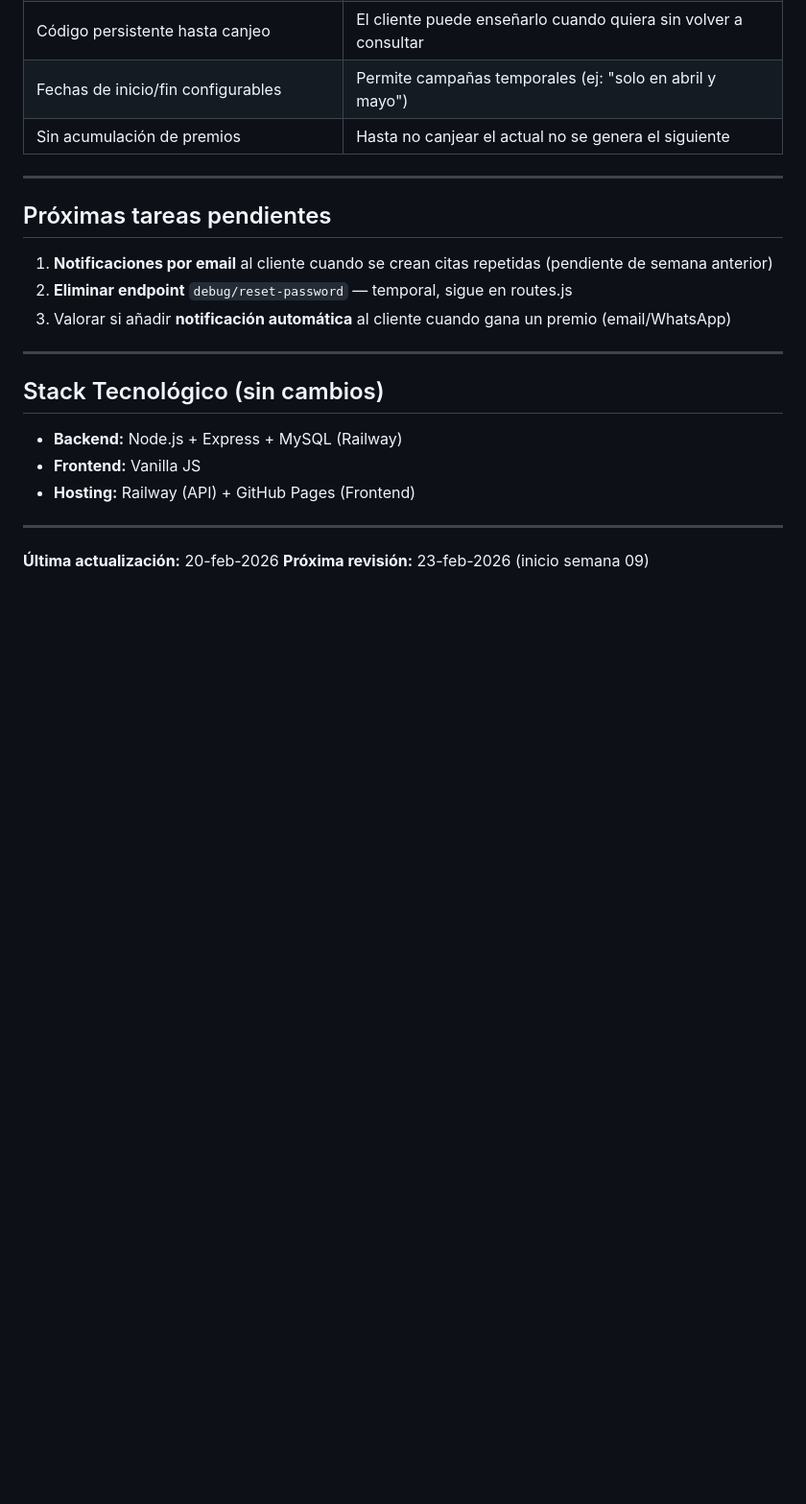
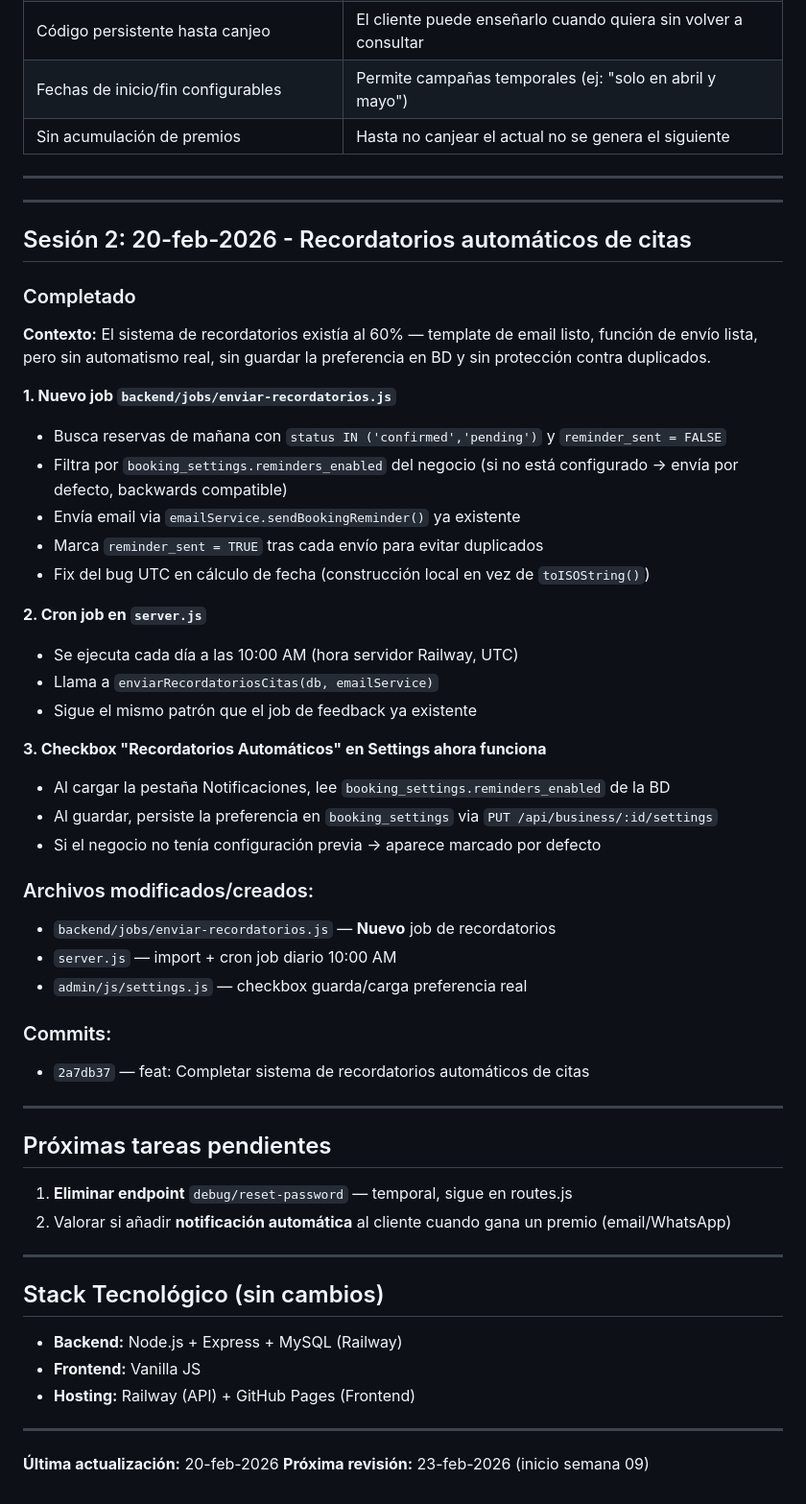
Before and after one commit to vrodriguezbernal95/stickywork.github.io, a Markdown page: historico/HISTORICO_SEMANA_08_2026.md, the part around the change. Shown at 96% size. Rendered like a GitHub page; blank space fills up the shorter version.

Commit message:
docs: Actualizar histórico semana 08/2026 con sesión 2 - Recordatorios automáticos

```diff
--- a/historico/HISTORICO_SEMANA_08_2026.md
+++ b/historico/HISTORICO_SEMANA_08_2026.md
@@ -89,11 +89,45 @@ Implementación de un sistema de tarjeta de sellos digital que permite a los pro
 
 ---
 
+---
+
+## Sesión 2: 20-feb-2026 - Recordatorios automáticos de citas
+
+### Completado
+
+**Contexto:** El sistema de recordatorios existía al 60% — template de email listo, función de envío lista, pero sin automatismo real, sin guardar la preferencia en BD y sin protección contra duplicados.
+
+**1. Nuevo job `backend/jobs/enviar-recordatorios.js`**
+- Busca reservas de mañana con `status IN ('confirmed','pending')` y `reminder_sent = FALSE`
+- Filtra por `booking_settings.reminders_enabled` del negocio (si no está configurado → envía por defecto, backwards compatible)
+- Envía email via `emailService.sendBookingReminder()` ya existente
+- Marca `reminder_sent = TRUE` tras cada envío para evitar duplicados
+- Fix del bug UTC en cálculo de fecha (construcción local en vez de `toISOString()`)
+
+**2. Cron job en `server.js`**
+- Se ejecuta cada día a las 10:00 AM (hora servidor Railway, UTC)
+- Llama a `enviarRecordatoriosCitas(db, emailService)`
+- Sigue el mismo patrón que el job de feedback ya existente
+
+**3. Checkbox "Recordatorios Automáticos" en Settings ahora funciona**
+- Al cargar la pestaña Notificaciones, lee `booking_settings.reminders_enabled` de la BD
+- Al guardar, persiste la preferencia en `booking_settings` via `PUT /api/business/:id/settings`
+- Si el negocio no tenía configuración previa → aparece marcado por defecto
+
+### Archivos modificados/creados:
+- `backend/jobs/enviar-recordatorios.js` — **Nuevo** job de recordatorios
+- `server.js` — import + cron job diario 10:00 AM
+- `admin/js/settings.js` — checkbox guarda/carga preferencia real
+
+### Commits:
+- `2a7db37` — feat: Completar sistema de recordatorios automáticos de citas
+
+---
+
 ## Próximas tareas pendientes
 
-1. **Notificaciones por email** al cliente cuando se crean citas repetidas (pendiente de semana anterior)
-2. **Eliminar endpoint** `debug/reset-password` — temporal, sigue en routes.js
-3. Valorar si añadir **notificación automática** al cliente cuando gana un premio (email/WhatsApp)
+1. **Eliminar endpoint** `debug/reset-password` — temporal, sigue en routes.js
+2. Valorar si añadir **notificación automática** al cliente cuando gana un premio (email/WhatsApp)
 
 ---
 
```
